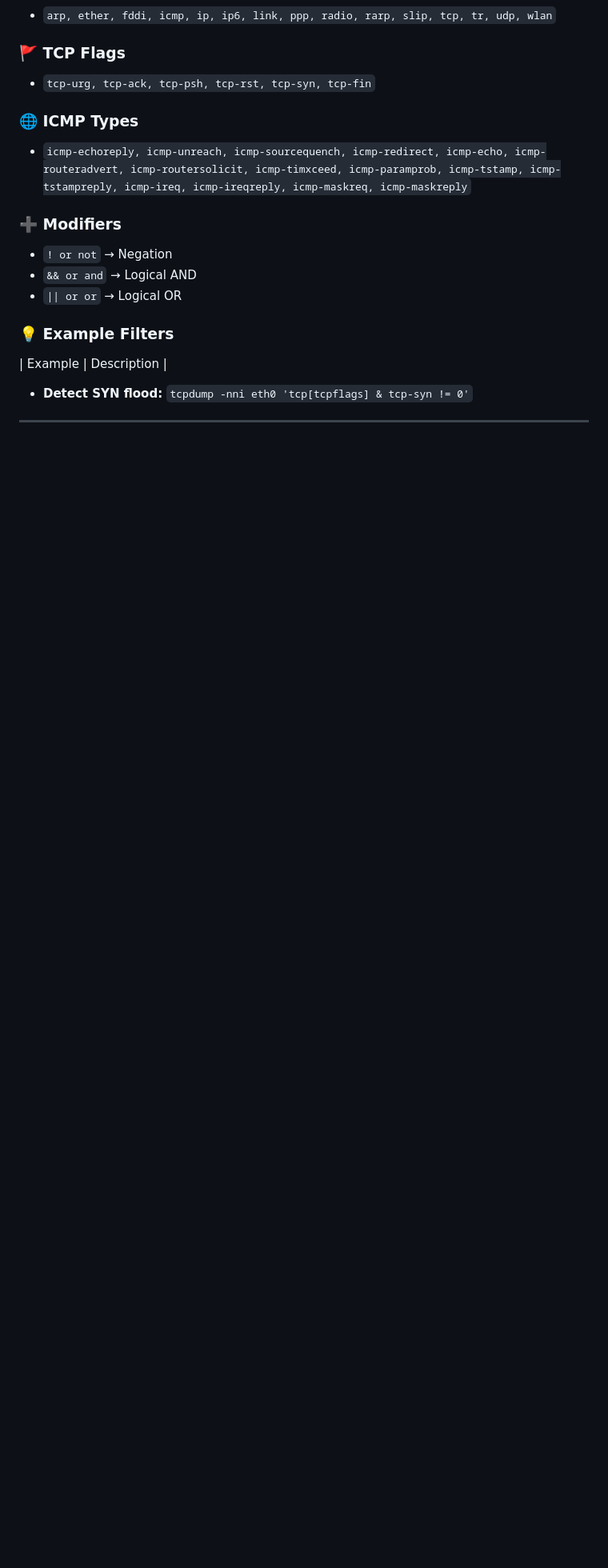
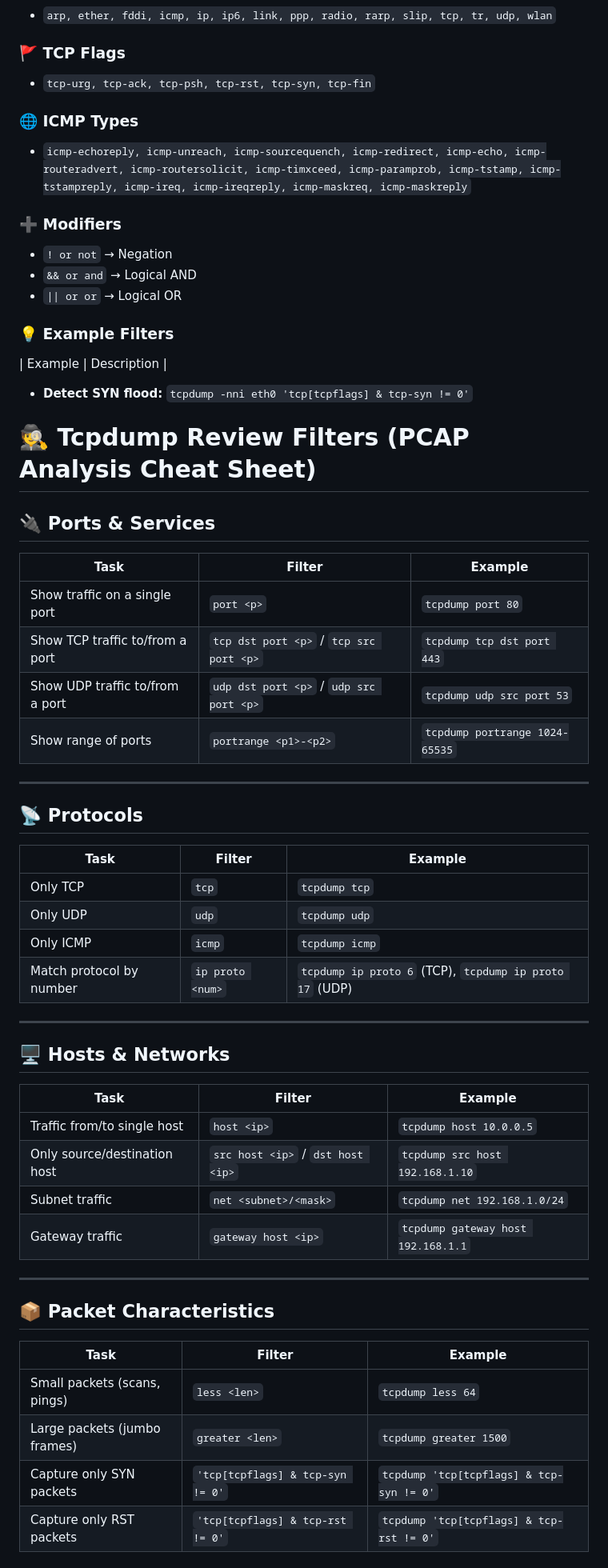
Before and after one commit to TheClasslessOne/Hack-The-Box--Certified-Defensive-Security-Analyst, a Markdown page: Cheat Sheets/Network Traffic Analysis.md, the part around the change printed below. Shown: that part at 80% size. Rendered like a GitHub page; blank space fills up the shorter version.

```diff
--- a/Cheat Sheets/Network Traffic Analysis.md
+++ b/Cheat Sheets/Network Traffic Analysis.md
@@ -97,3 +97,44 @@ Tcpdump is lightweight and fast — perfect for quick captures, filtering, and c
 ### 💡 Example Filters
 | Example | Description |
 - **Detect SYN flood:** `tcpdump -nni eth0 'tcp[tcpflags] & tcp-syn != 0'`
+
+# 🕵️ Tcpdump Review Filters (PCAP Analysis Cheat Sheet)
+
+## 🔌 Ports & Services
+| Task | Filter | Example |
+|------|--------|---------|
+| Show traffic on a single port | `port <p>` | `tcpdump port 80` |
+| Show TCP traffic to/from a port | `tcp dst port <p>` / `tcp src port <p>` | `tcpdump tcp dst port 443` |
+| Show UDP traffic to/from a port | `udp dst port <p>` / `udp src port <p>` | `tcpdump udp src port 53` |
+| Show range of ports | `portrange <p1>-<p2>` | `tcpdump portrange 1024-65535` |
+
+---
+
+## 📡 Protocols
+| Task | Filter | Example |
+|------|--------|---------|
+| Only TCP | `tcp` | `tcpdump tcp` |
+| Only UDP | `udp` | `tcpdump udp` |
+| Only ICMP | `icmp` | `tcpdump icmp` |
+| Match protocol by number | `ip proto <num>` | `tcpdump ip proto 6` (TCP), `tcpdump ip proto 17` (UDP) |
+
+---
+
+## 🖥️ Hosts & Networks
+| Task | Filter | Example |
+|------|--------|---------|
+| Traffic from/to single host | `host <ip>` | `tcpdump host 10.0.0.5` |
+| Only source/destination host | `src host <ip>` / `dst host <ip>` | `tcpdump src host 192.168.1.10` |
+| Subnet traffic | `net <subnet>/<mask>` | `tcpdump net 192.168.1.0/24` |
+| Gateway traffic | `gateway host <ip>` | `tcpdump gateway host 192.168.1.1` |
+
+---
+
+## 📦 Packet Characteristics
+| Task | Filter | Example |
+|------|--------|---------|
+| Small packets (scans, pings) | `less <len>` | `tcpdump less 64` |
+| Large packets (jumbo frames) | `greater <len>` | `tcpdump greater 1500` |
+| Capture only SYN packets | `'tcp[tcpflags] & tcp-syn != 0'` | `tcpdump 'tcp[tcpflags] & tcp-syn != 0'` |
+| Capture only RST packets | `'tcp[tcpflags] & tcp-rst != 0'` | `tcpdump 'tcp[tcpflags] & tcp-rst != 0'` |
+
```
Also changed, not shown: other parts of Cheat Sheets/Network Traffic Analysis.md (+33 -0 lines).
